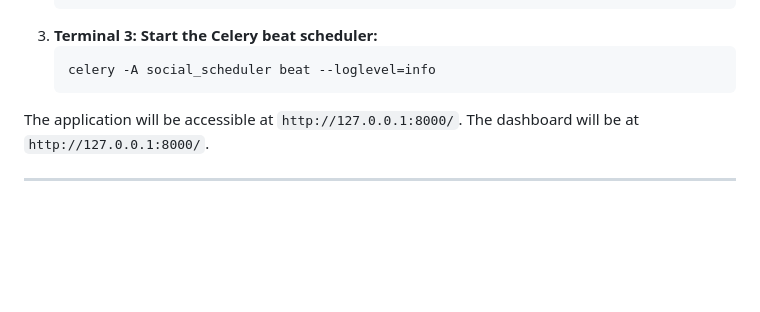
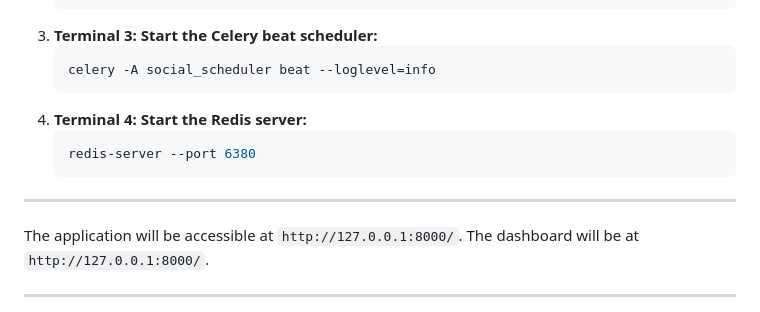
Before and after one commit to Ahamed-Shojib/AI-Agent-with-Social-Posting-Scheduling, a Markdown page: README.md, the part around the change. Drawn GitHub-style; blank space fills up the shorter version.

````diff
--- a/README.md
+++ b/README.md
@@ -78,6 +78,11 @@ You'll need **three separate terminal windows** to run all components simultaneo
    ```bash
    celery -A social_scheduler beat --loglevel=info
    ```
+4. **Terminal 4: Start the Redis server:**
+   ```bash
+   redis-server --port 6380
+   ```
+-----
 
 The application will be accessible at `http://127.0.0.1:8000/`. The dashboard will be at `http://127.0.0.1:8000/`.
 
````
